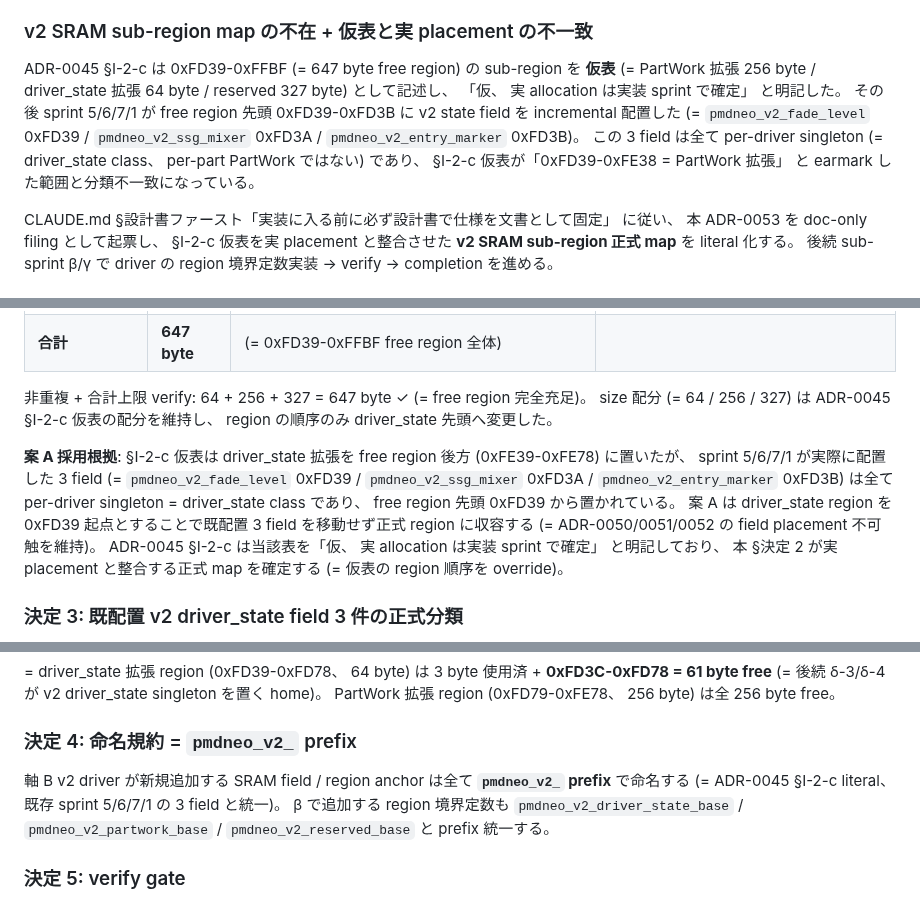
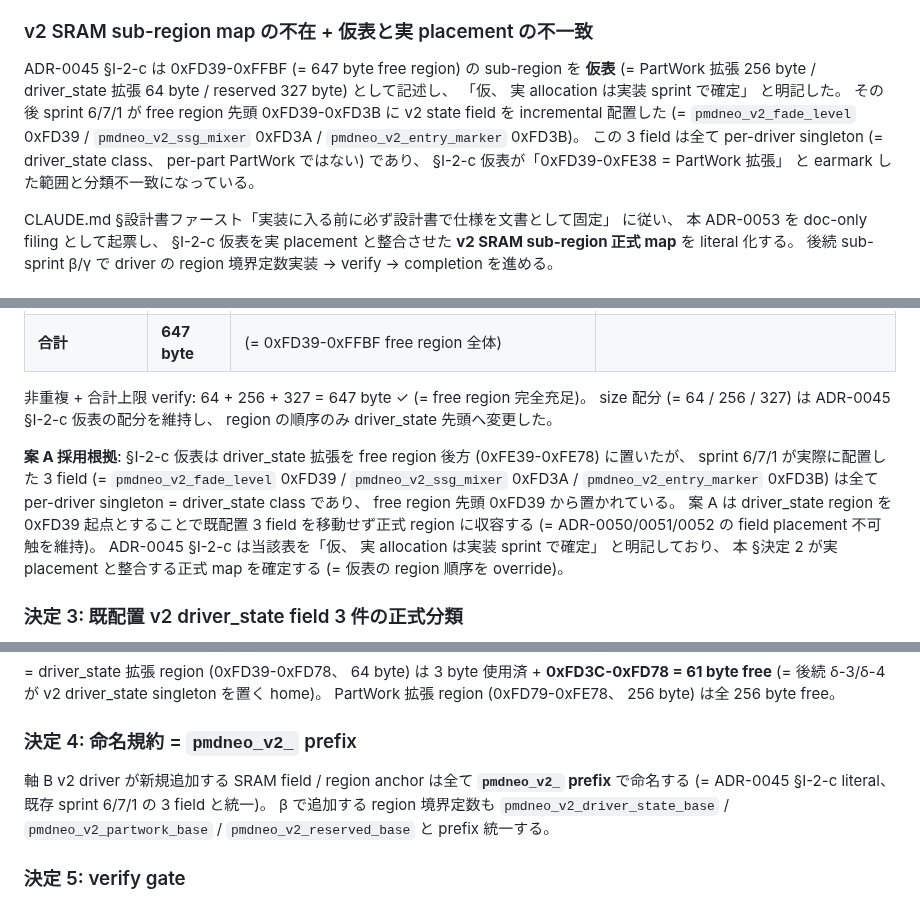
Before and after one commit to koshikawa-masato/pmdneo, a Markdown page: docs/adr/0053-pmdneo-axis-b-impl2-partwork-sram-placement.md, 3 parts joined by grey strips. GitHub-like rendering.

Commit message:
docs(adr): ADR-0053 起票 must-fix = 既配置 3 field 由来 sprint 番号訂正
Codex layer 2 ADR-0053 起票 review の must-fix 1 件を反映。

既配置 v2 driver_state field 3 件の由来を「sprint 5/6/7/1」 と記述して
いたが不正確 (= 4 箇所 L34/L75/L91/L211)。 sprint 5 = ADR-0049 mute は
free region に field を配置していない。 正しい由来 = pmdneo_v2_fade_level
= sprint 6 (ADR-0050) / pmdneo_v2_ssg_mixer = sprint 7 (ADR-0051) /
pmdneo_v2_entry_marker = sprint 1 (ADR-0052)。 「sprint 5/6/7/1」 →
「sprint 6/7/1」 へ全 4 箇所訂正。

Co-Authored-By: Claude Opus 4.7 (1M context) <noreply@anthropic.com>

```diff
--- a/docs/adr/0053-pmdneo-axis-b-impl2-partwork-sram-placement.md
+++ b/docs/adr/0053-pmdneo-axis-b-impl2-partwork-sram-placement.md
@@ -31,7 +31,7 @@ ADR-0045 §I-5-b の実装 sprint 順序提案は δ-1 → δ-2 → δ-3 → δ-
 
 ### v2 SRAM sub-region map の不在 + 仮表と実 placement の不一致
 
-ADR-0045 §I-2-c は 0xFD39-0xFFBF (= 647 byte free region) の sub-region を **仮表** (= PartWork 拡張 256 byte / driver_state 拡張 64 byte / reserved 327 byte) として記述し、 「仮、 実 allocation は実装 sprint で確定」 と明記した。 その後 sprint 5/6/7/1 が free region 先頭 0xFD39-0xFD3B に v2 state field を incremental 配置した (= `pmdneo_v2_fade_level` 0xFD39 / `pmdneo_v2_ssg_mixer` 0xFD3A / `pmdneo_v2_entry_marker` 0xFD3B)。 この 3 field は全て per-driver singleton (= driver_state class、 per-part PartWork ではない) であり、 §I-2-c 仮表が「0xFD39-0xFE38 = PartWork 拡張」 と earmark した範囲と分類不一致になっている。
+ADR-0045 §I-2-c は 0xFD39-0xFFBF (= 647 byte free region) の sub-region を **仮表** (= PartWork 拡張 256 byte / driver_state 拡張 64 byte / reserved 327 byte) として記述し、 「仮、 実 allocation は実装 sprint で確定」 と明記した。 その後 sprint 6/7/1 が free region 先頭 0xFD39-0xFD3B に v2 state field を incremental 配置した (= `pmdneo_v2_fade_level` 0xFD39 / `pmdneo_v2_ssg_mixer` 0xFD3A / `pmdneo_v2_entry_marker` 0xFD3B)。 この 3 field は全て per-driver singleton (= driver_state class、 per-part PartWork ではない) であり、 §I-2-c 仮表が「0xFD39-0xFE38 = PartWork 拡張」 と earmark した範囲と分類不一致になっている。
 
 CLAUDE.md §設計書ファースト「実装に入る前に必ず設計書で仕様を文書として固定」 に従い、 本 ADR-0053 を doc-only filing として起票し、 §I-2-c 仮表を実 placement と整合させた **v2 SRAM sub-region 正式 map** を literal 化する。 後続 sub-sprint β/γ で driver の region 境界定数実装 → verify → completion を進める。
 
@@ -72,7 +72,7 @@ CLAUDE.md §設計書ファースト「実装に入る前に必ず設計書で
 
 非重複 + 合計上限 verify: 64 + 256 + 327 = 647 byte ✓ (= free region 完全充足)。 size 配分 (= 64 / 256 / 327) は ADR-0045 §I-2-c 仮表の配分を維持し、 region の順序のみ driver_state 先頭へ変更した。
 
-**案 A 採用根拠**: §I-2-c 仮表は driver_state 拡張を free region 後方 (0xFE39-0xFE78) に置いたが、 sprint 5/6/7/1 が実際に配置した 3 field (= `pmdneo_v2_fade_level` 0xFD39 / `pmdneo_v2_ssg_mixer` 0xFD3A / `pmdneo_v2_entry_marker` 0xFD3B) は全て per-driver singleton = driver_state class であり、 free region 先頭 0xFD39 から置かれている。 案 A は driver_state region を 0xFD39 起点とすることで既配置 3 field を移動せず正式 region に収容する (= ADR-0050/0051/0052 の field placement 不可触を維持)。 ADR-0045 §I-2-c は当該表を「仮、 実 allocation は実装 sprint で確定」 と明記しており、 本 §決定 2 が実 placement と整合する正式 map を確定する (= 仮表の region 順序を override)。
+**案 A 採用根拠**: §I-2-c 仮表は driver_state 拡張を free region 後方 (0xFE39-0xFE78) に置いたが、 sprint 6/7/1 が実際に配置した 3 field (= `pmdneo_v2_fade_level` 0xFD39 / `pmdneo_v2_ssg_mixer` 0xFD3A / `pmdneo_v2_entry_marker` 0xFD3B) は全て per-driver singleton = driver_state class であり、 free region 先頭 0xFD39 から置かれている。 案 A は driver_state region を 0xFD39 起点とすることで既配置 3 field を移動せず正式 region に収容する (= ADR-0050/0051/0052 の field placement 不可触を維持)。 ADR-0045 §I-2-c は当該表を「仮、 実 allocation は実装 sprint で確定」 と明記しており、 本 §決定 2 が実 placement と整合する正式 map を確定する (= 仮表の region 順序を override)。
 
 ### 決定 3: 既配置 v2 driver_state field 3 件の正式分類
 
@@ -88,7 +88,7 @@ free region 先頭に既配置の次 3 field を **軸 B v2 driver_state 拡張
 
 ### 決定 4: 命名規約 = `pmdneo_v2_` prefix
 
-軸 B v2 driver が新規追加する SRAM field / region anchor は全て **`pmdneo_v2_` prefix** で命名する (= ADR-0045 §I-2-c literal、 既存 sprint 5/6/7/1 の 3 field と統一)。 β で追加する region 境界定数も `pmdneo_v2_driver_state_base` / `pmdneo_v2_partwork_base` / `pmdneo_v2_reserved_base` と prefix 統一する。
+軸 B v2 driver が新規追加する SRAM field / region anchor は全て **`pmdneo_v2_` prefix** で命名する (= ADR-0045 §I-2-c literal、 既存 sprint 6/7/1 の 3 field と統一)。 β で追加する region 境界定数も `pmdneo_v2_driver_state_base` / `pmdneo_v2_partwork_base` / `pmdneo_v2_reserved_base` と prefix 統一する。
 
 ### 決定 5: verify gate
 
```
Also changed, not shown: other parts of docs/adr/0053-pmdneo-axis-b-impl2-partwork-sram-placement.md (+1 -1 lines).
